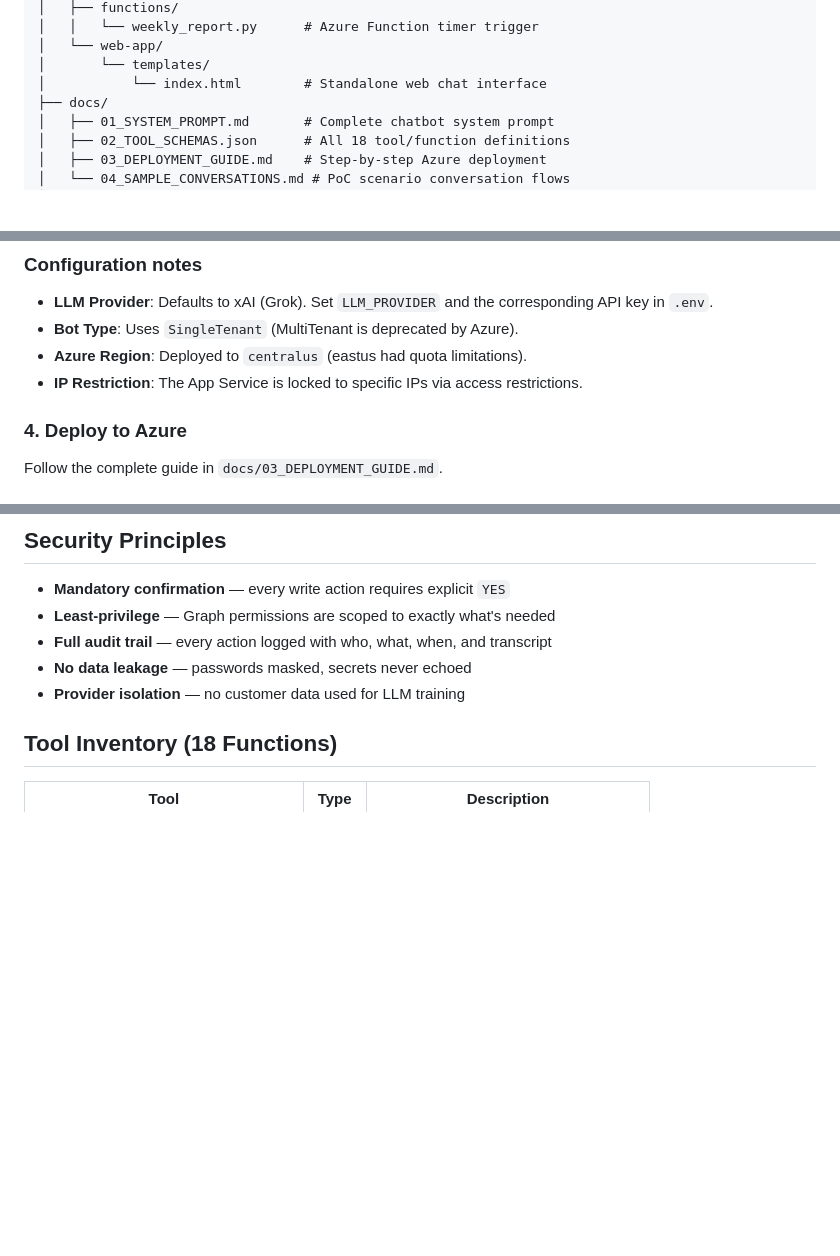
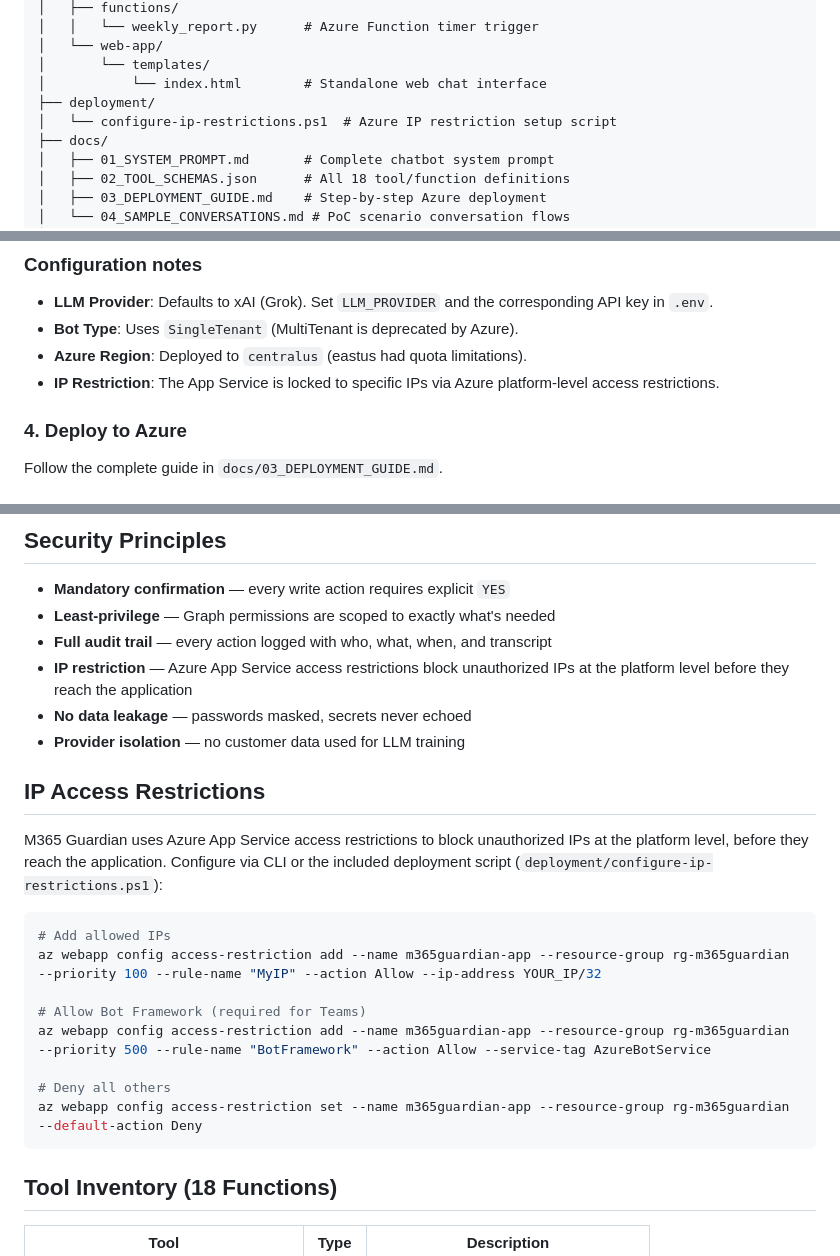
Before and after one commit to marky224/m365-guardian, a Markdown page: README.md, 3 parts joined by grey strips. Drawn GitHub-style; blank space fills up the shorter version.

Commit message:
Update README: document Azure platform-level IP restrictions

````diff
--- a/README.md
+++ b/README.md
@@ -52,6 +52,8 @@ m365-guardian/
 │   └── web-app/
 │       └── templates/
 │           └── index.html        # Standalone web chat interface
+├── deployment/
+│   └── configure-ip-restrictions.ps1  # Azure IP restriction setup script
 ├── docs/
 │   ├── 01_SYSTEM_PROMPT.md       # Complete chatbot system prompt
 │   ├── 02_TOOL_SCHEMAS.json      # All 18 tool/function definitions
@@ -92,7 +94,7 @@ python -m backend.app
 - **LLM Provider**: Defaults to xAI (Grok). Set `LLM_PROVIDER` and the corresponding API key in `.env`.
 - **Bot Type**: Uses `SingleTenant` (MultiTenant is deprecated by Azure).
 - **Azure Region**: Deployed to `centralus` (eastus had quota limitations).
-- **IP Restriction**: The App Service is locked to specific IPs via access restrictions.
+- **IP Restriction**: The App Service is locked to specific IPs via Azure platform-level access restrictions.
 
 ### 4. Deploy to Azure
 
@@ -139,8 +141,24 @@ M365 Guardian supports one-click LLM swapping via LiteLLM:
 - **Mandatory confirmation** — every write action requires explicit `YES`
 - **Least-privilege** — Graph permissions are scoped to exactly what's needed
 - **Full audit trail** — every action logged with who, what, when, and transcript
+- **IP restriction** — Azure App Service access restrictions block unauthorized IPs at the platform level before they reach the application
 - **No data leakage** — passwords masked, secrets never echoed
 - **Provider isolation** — no customer data used for LLM training
+
+## IP Access Restrictions
+
+M365 Guardian uses Azure App Service access restrictions to block unauthorized IPs at the platform level, before they reach the application. Configure via CLI or the included deployment script (`deployment/configure-ip-restrictions.ps1`):
+
+```bash
+# Add allowed IPs
+az webapp config access-restriction add --name m365guardian-app --resource-group rg-m365guardian --priority 100 --rule-name "MyIP" --action Allow --ip-address YOUR_IP/32
+
+# Allow Bot Framework (required for Teams)
+az webapp config access-restriction add --name m365guardian-app --resource-group rg-m365guardian --priority 500 --rule-name "BotFramework" --action Allow --service-tag AzureBotService
+
+# Deny all others
+az webapp config access-restriction set --name m365guardian-app --resource-group rg-m365guardian --default-action Deny
+```
 
 ## Tool Inventory (18 Functions)
 
````
